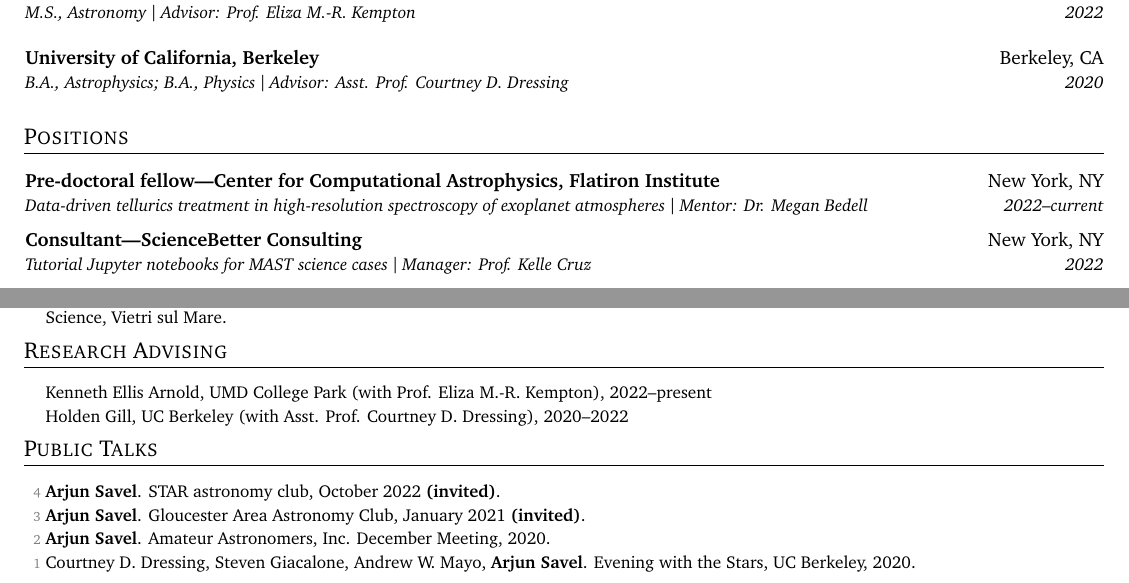
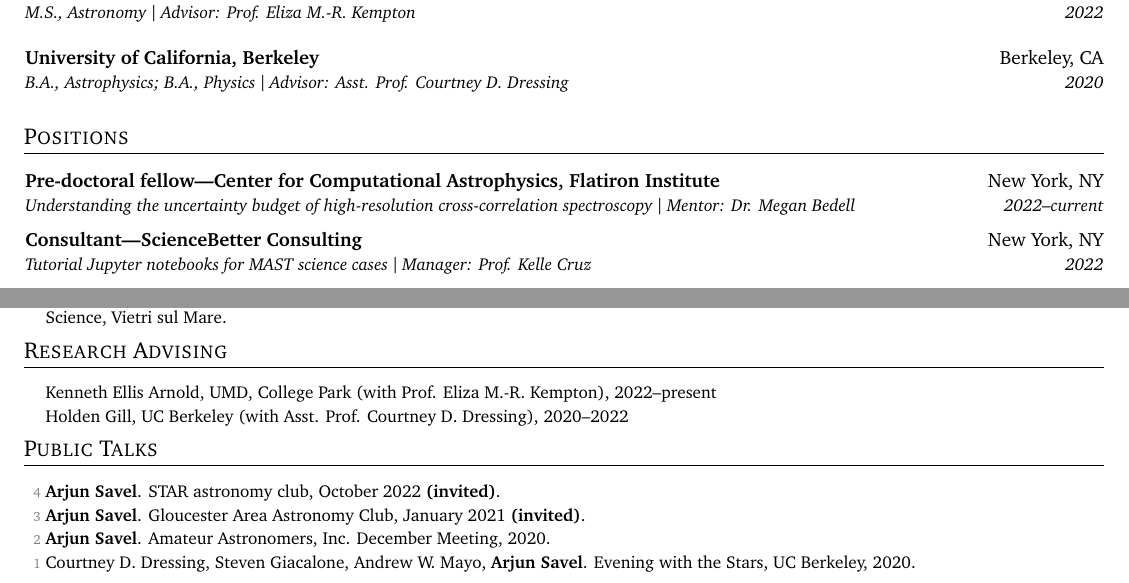
Before and after one commit to arjunsavel/CV, a LaTeX document (main.tex): two parts of pages 1 and 3 of 4, joined at a grey line, cut so that both start at the same text. Compiled offline with pdfLaTeX.

Commit message:
Updates from Overleaf

```diff
--- a/main.tex
+++ b/main.tex
@@ -171,7 +171,7 @@
 
   \resumeSubheading
       {Pre-doctoral fellow---Center for Computational Astrophysics, Flatiron Institute}{New York, NY}
-      {Data-driven tellurics treatment in high-resolution spectroscopy of exoplanet atmospheres $\vert$ Mentor: Dr. Megan Bedell}{2022--current}{
+      {Understanding the uncertainty budget of high-resolution cross-correlation spectroscopy $\vert$ Mentor: Dr. Megan Bedell}{2022--current}{
     }
 
     \resumeSubheading
@@ -283,7 +283,7 @@
 % \resumeSubHeadingListStart
 \small
   \begin{list}{}{\cvlist}
-  \item[{\color{numcolor}}]Kenneth Ellis Arnold, UMD College Park (with Prof. Eliza M.-R. Kempton), 2022--present
+  \item[{\color{numcolor}}]Kenneth Ellis Arnold, UMD, College Park (with Prof. Eliza M.-R. Kempton), 2022--present
   \item[{\color{numcolor}}]Holden Gill, UC Berkeley (with Asst. Prof. Courtney D. Dressing), 2020--2022
 
 
```
